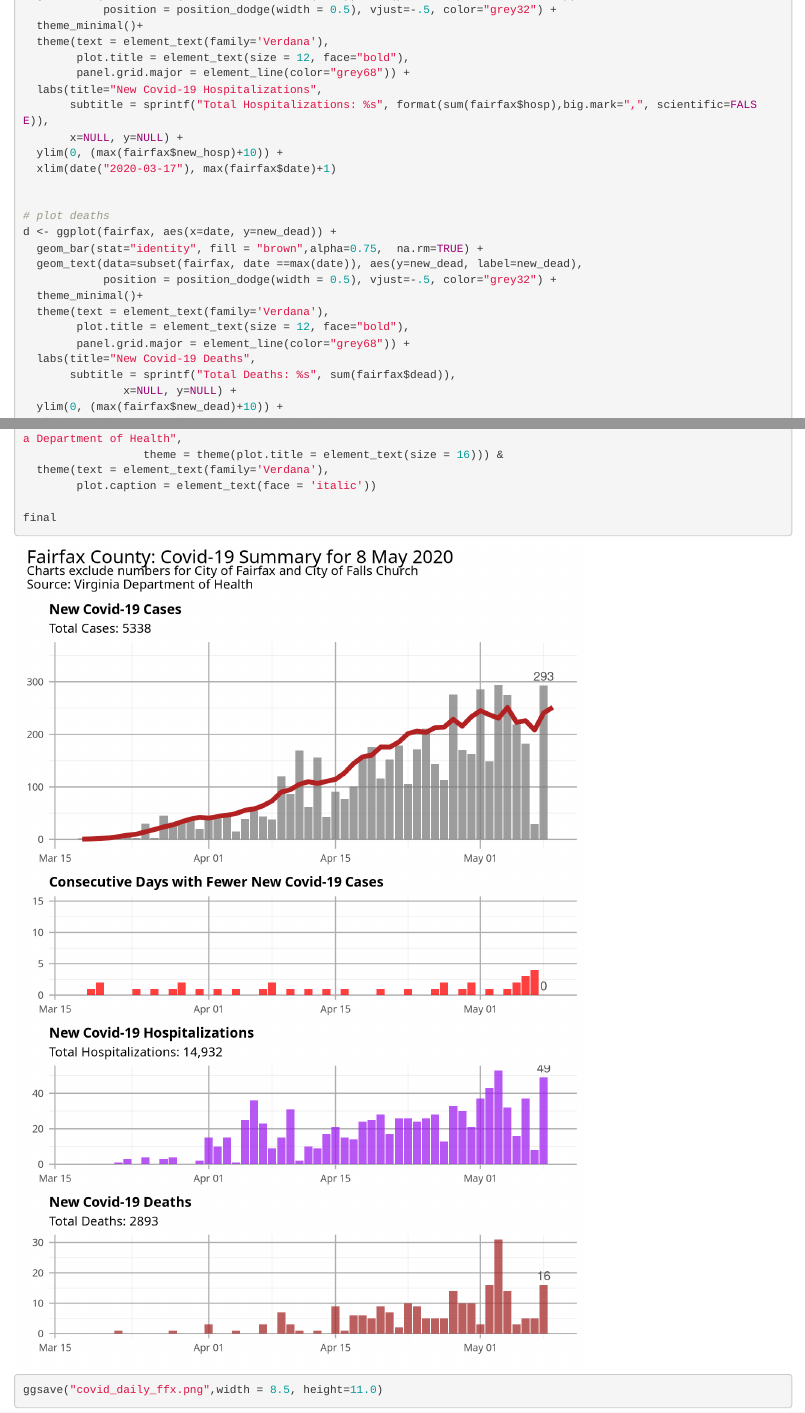
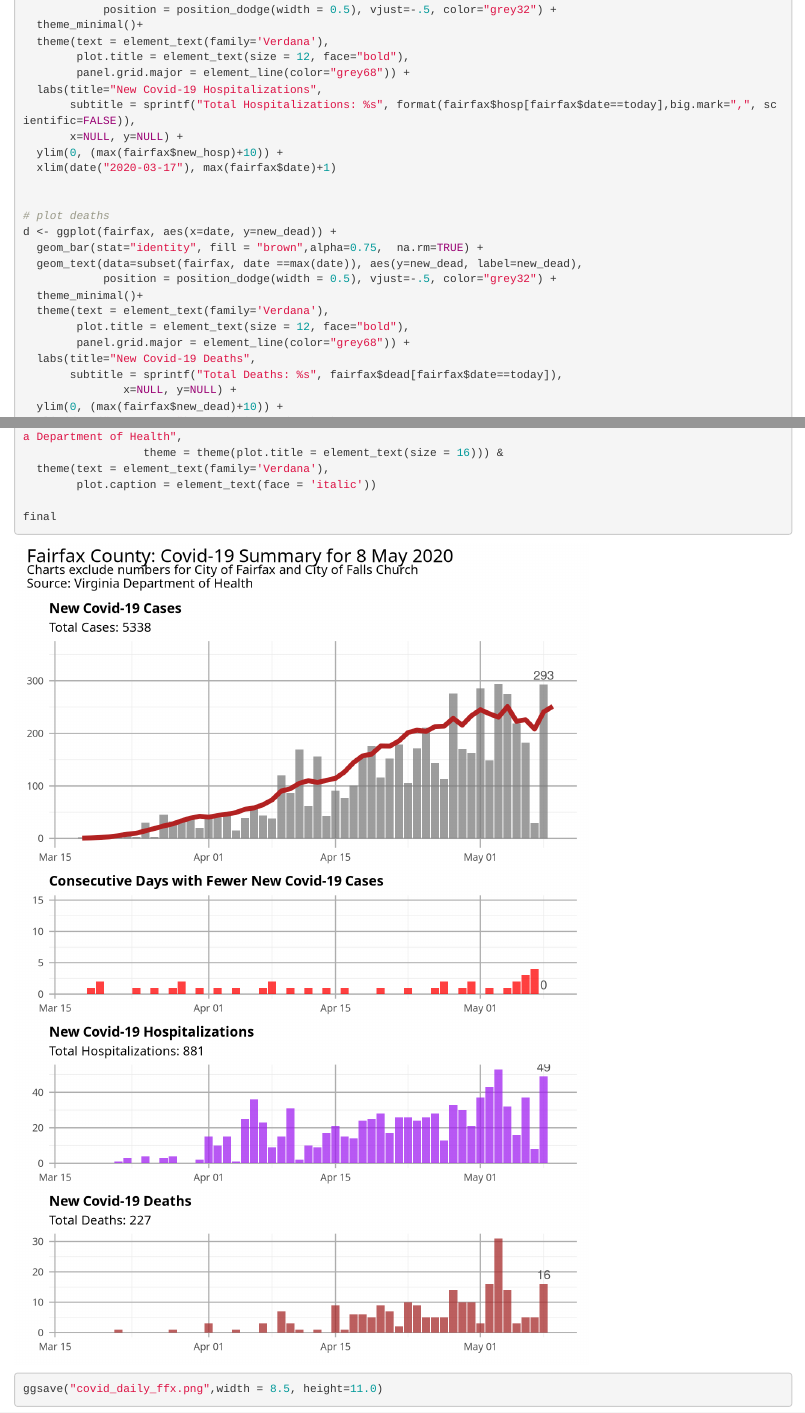
Before and after one commit to rhouse2020/crazy-2020, an R Markdown document (covid_tom.Rmd): the page in a window 1100 px wide, from 3090 px down before the commit and from 3150 px down after it, so that both start at the same text, and a second part further down, joined at a grey line. Rendered offline with R 4.5, knitr and Pandoc, with nearby package versions.

Commit message:
Fixed total hosp/dead error.

```diff
--- a/covid_tom.Rmd
+++ b/covid_tom.Rmd
@@ -139,7 +142,7 @@ h <-  ggplot(fairfax, aes(x=date, y=new_hosp)) +
         plot.title = element_text(size = 12, face="bold"),
         panel.grid.major = element_line(color="grey68")) +
   labs(title="New Covid-19 Hospitalizations",
-       subtitle = sprintf("Total Hospitalizations: %s", format(sum(fairfax$hosp),big.mark=",", scientific=FALSE)),
+       subtitle = sprintf("Total Hospitalizations: %s", format(fairfax$hosp[fairfax$date==today],big.mark=",", scientific=FALSE)),
        x=NULL, y=NULL) +
   ylim(0, (max(fairfax$new_hosp)+10)) +
   xlim(date("2020-03-17"), max(fairfax$date)+1)
@@ -155,7 +158,7 @@ d <- ggplot(fairfax, aes(x=date, y=new_dead)) +
         plot.title = element_text(size = 12, face="bold"),
         panel.grid.major = element_line(color="grey68")) +
   labs(title="New Covid-19 Deaths",
-       subtitle = sprintf("Total Deaths: %s", sum(fairfax$dead)),
+       subtitle = sprintf("Total Deaths: %s", fairfax$dead[fairfax$date==today]),
                x=NULL, y=NULL) +
   ylim(0, (max(fairfax$new_dead)+10)) +
   xlim(date("2020-03-17"), max(fairfax$date)+1)
```
Also changed, not shown: covid_daily_ffx.png, covid_tom.Rmd (6 more changed lines).
